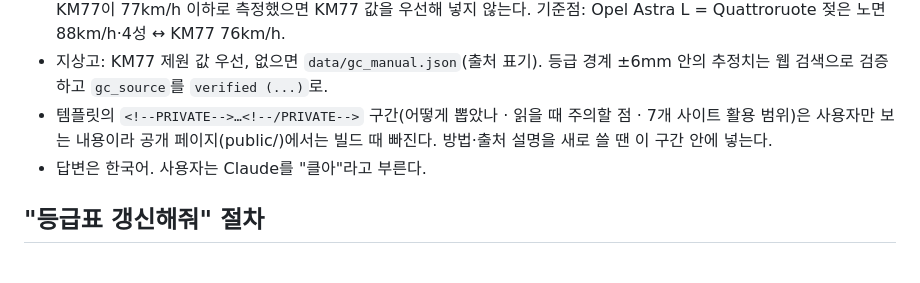
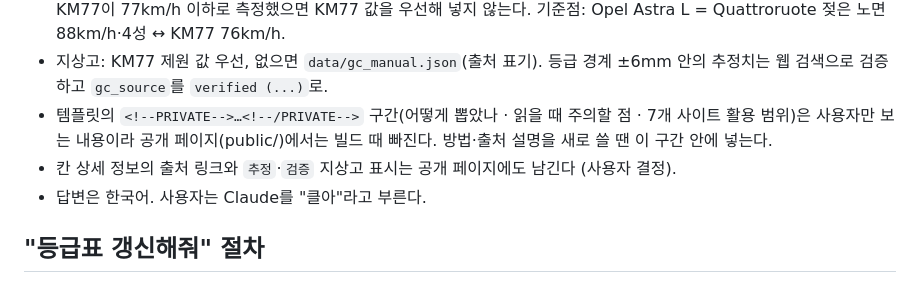
Before and after one commit to itinerary-git/car-handling-grades, a Markdown page: CLAUDE.md, the part around the change. Rendered like a GitHub page.

Commit message:
Note that clearance estimate flags stay on the public page
Co-Authored-By: Claude Opus 5.5 <noreply@anthropic.com>

```diff
--- a/CLAUDE.md
+++ b/CLAUDE.md
@@ -9,6 +9,7 @@
 - 호박색: KM77 값은 없지만 Quattroruote 공개 YouTube 안정성 시험(재생목록 "Prove di stabilità")에서 평가가 좋아 비슷하거나 나을 것으로 예상한 차 → `data/qr_expected.json` (차 자신의 제원 등급 칸, `confidence` 필수). 같은 세대를 KM77이 77km/h 이하로 측정했으면 KM77 값을 우선해 넣지 않는다. 기준점: Opel Astra L = Quattroruote 젖은 노면 88km/h·4성 ↔ KM77 76km/h.
 - 지상고: KM77 제원 값 우선, 없으면 `data/gc_manual.json`(출처 표기). 등급 경계 ±6mm 안의 추정치는 웹 검색으로 검증하고 `gc_source`를 `verified (...)`로.
 - 템플릿의 `<!--PRIVATE-->…<!--/PRIVATE-->` 구간(어떻게 뽑았나 · 읽을 때 주의할 점 · 7개 사이트 활용 범위)은 사용자만 보는 내용이라 공개 페이지(public/)에서는 빌드 때 빠진다. 방법·출처 설명을 새로 쓸 땐 이 구간 안에 넣는다.
+- 칸 상세 정보의 출처 링크와 `추정`·`검증` 지상고 표시는 공개 페이지에도 남긴다 (사용자 결정).
 - 답변은 한국어. 사용자는 Claude를 "클아"라고 부른다.
 
 ## "등급표 갱신해줘" 절차
```
